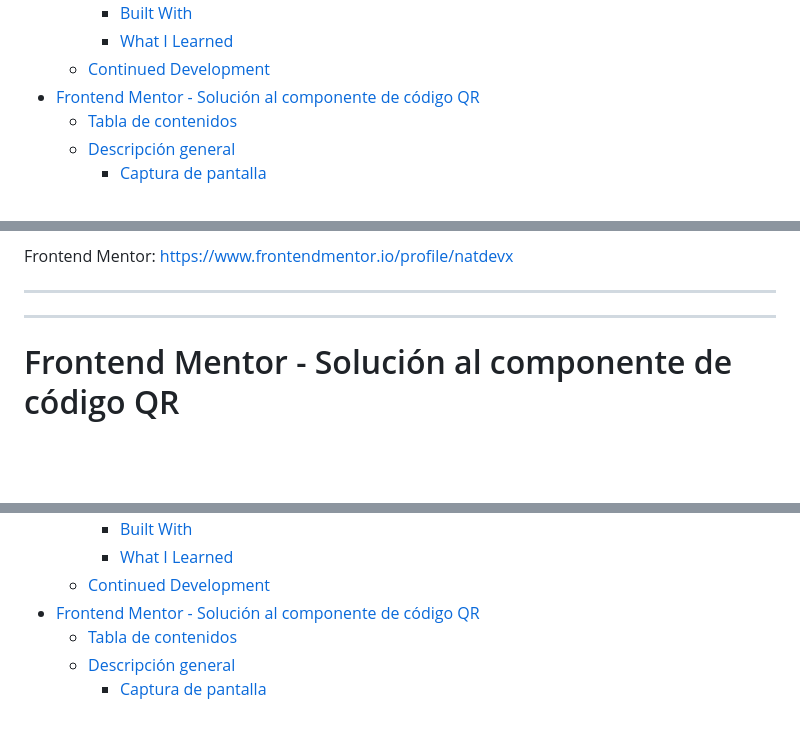
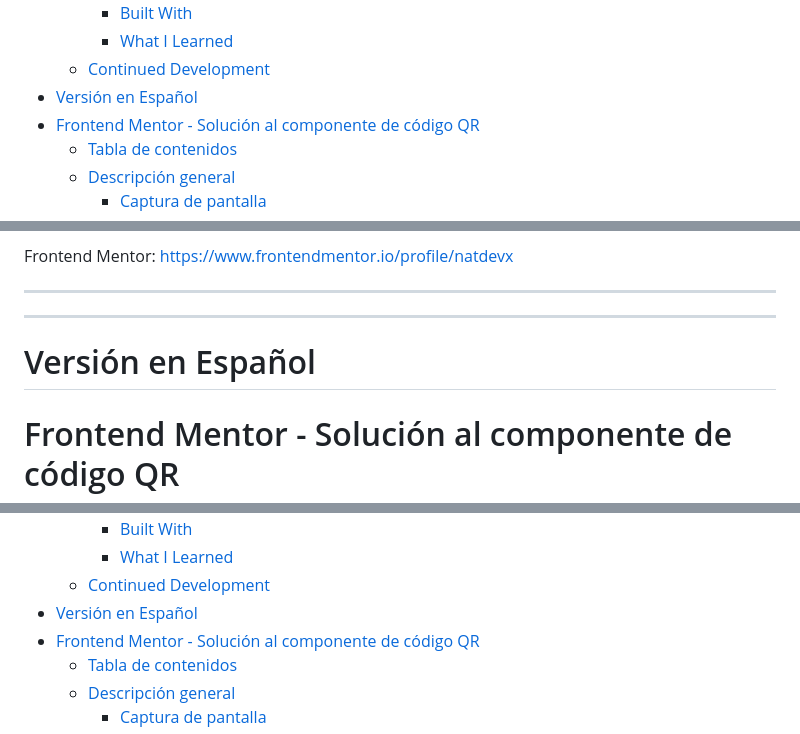
Before and after one commit to natdevx/frontend-mentor-solutions, a Markdown page: docs/01-qr-code/README.md, 3 parts joined by grey strips. Rendered like a GitHub page; blank space fills up the shorter version.

```diff
--- a/docs/01-qr-code/README.md
+++ b/docs/01-qr-code/README.md
@@ -24,6 +24,7 @@ This project helped me practice basic layout structure, styling, and component o
     - [Built With](#built-with)
     - [What I Learned](#what-i-learned)
   - [Continued Development](#continued-development)
+- [Versión en Español ](#versión-en-español-)
 - [Frontend Mentor - Solución al componente de código QR](#frontend-mentor---solución-al-componente-de-código-qr)
   - [Tabla de contenidos](#tabla-de-contenidos)
   - [Descripción general](#descripción-general)
@@ -112,6 +113,7 @@ Frontend Mentor: https://www.frontendmentor.io/profile/natdevx
 
 ---
 ---
+# Versión en Español <a id="español"></a>
 
 # Frontend Mentor - Solución al componente de código QR
 
@@ -133,6 +135,7 @@ Este proyecto me ayudó a practicar conceptos básicos de maquetación, estilos
     - [Built With](#built-with)
     - [What I Learned](#what-i-learned)
   - [Continued Development](#continued-development)
+- [Versión en Español ](#versión-en-español-)
 - [Frontend Mentor - Solución al componente de código QR](#frontend-mentor---solución-al-componente-de-código-qr)
   - [Tabla de contenidos](#tabla-de-contenidos)
   - [Descripción general](#descripción-general)
```
Also changed, not shown: other parts of docs/01-qr-code/README.md (+1 -1 lines), docs/02-blog-preview-card/README.md (+1 -1 lines).
